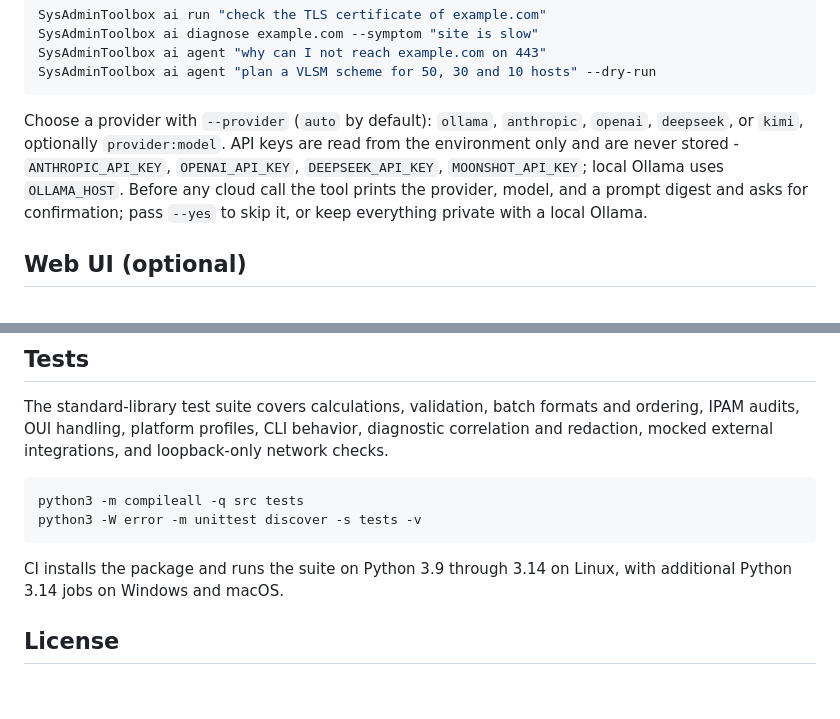
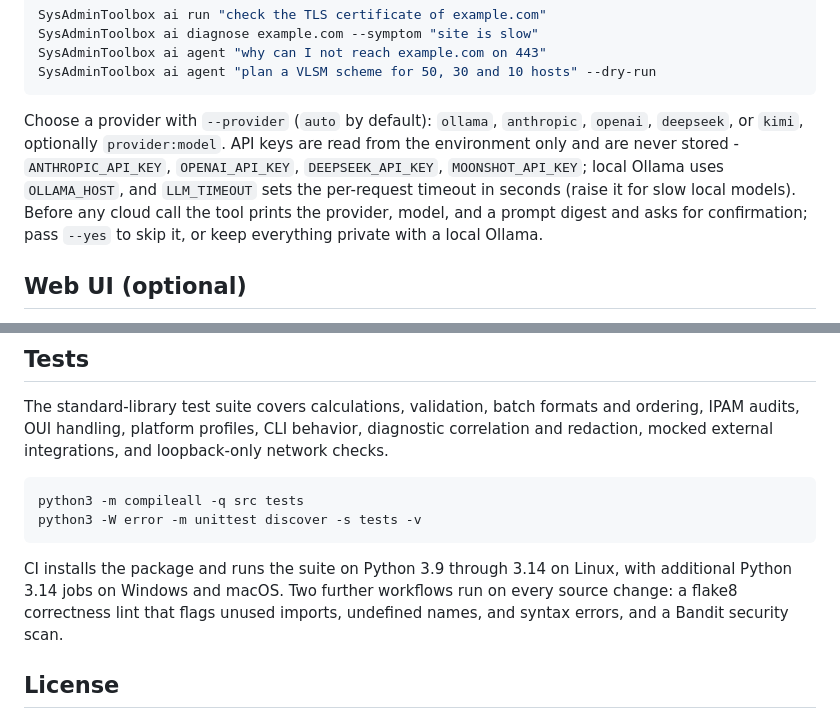
Before and after one commit to franckferman/SysAdminToolbox, a Markdown page: README.md, 2 parts joined by grey strips. GitHub-like rendering; blank space fills up the shorter version.

Commit message:
docs: document LLM_TIMEOUT and the lint/bandit CI
- AI section: note LLM_TIMEOUT (per-request timeout in seconds, default
  60) for slow local models.
- Tests section: mention the flake8 correctness lint and the Bandit
  security scan added in the previous change.

````diff
--- a/README.md
+++ b/README.md
@@ -379,7 +379,7 @@ SysAdminToolbox ai agent "why can I not reach example.com on 443"
 SysAdminToolbox ai agent "plan a VLSM scheme for 50, 30 and 10 hosts" --dry-run
 ```
 
-Choose a provider with `--provider` (`auto` by default): `ollama`, `anthropic`, `openai`, `deepseek`, or `kimi`, optionally `provider:model`. API keys are read from the environment only and are never stored - `ANTHROPIC_API_KEY`, `OPENAI_API_KEY`, `DEEPSEEK_API_KEY`, `MOONSHOT_API_KEY`; local Ollama uses `OLLAMA_HOST`. Before any cloud call the tool prints the provider, model, and a prompt digest and asks for confirmation; pass `--yes` to skip it, or keep everything private with a local Ollama.
+Choose a provider with `--provider` (`auto` by default): `ollama`, `anthropic`, `openai`, `deepseek`, or `kimi`, optionally `provider:model`. API keys are read from the environment only and are never stored - `ANTHROPIC_API_KEY`, `OPENAI_API_KEY`, `DEEPSEEK_API_KEY`, `MOONSHOT_API_KEY`; local Ollama uses `OLLAMA_HOST`, and `LLM_TIMEOUT` sets the per-request timeout in seconds (raise it for slow local models). Before any cloud call the tool prints the provider, model, and a prompt digest and asks for confirmation; pass `--yes` to skip it, or keep everything private with a local Ollama.
 
 ## Web UI (optional)
 
@@ -416,7 +416,7 @@ python3 -m compileall -q src tests
 python3 -W error -m unittest discover -s tests -v
 ```
 
-CI installs the package and runs the suite on Python 3.9 through 3.14 on Linux, with additional Python 3.14 jobs on Windows and macOS.
+CI installs the package and runs the suite on Python 3.9 through 3.14 on Linux, with additional Python 3.14 jobs on Windows and macOS. Two further workflows run on every source change: a flake8 correctness lint that flags unused imports, undefined names, and syntax errors, and a Bandit security scan.
 
 ## License
 
````
